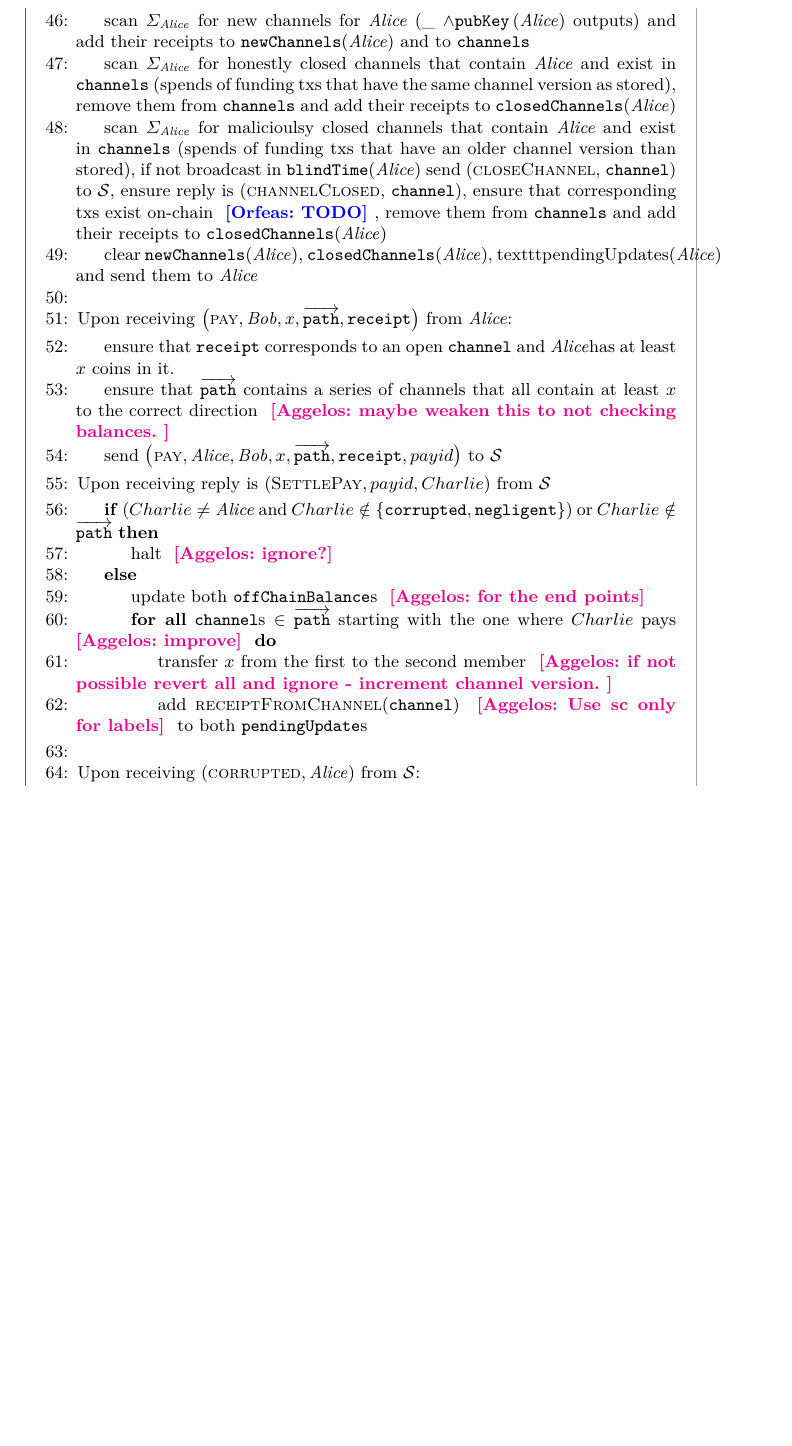
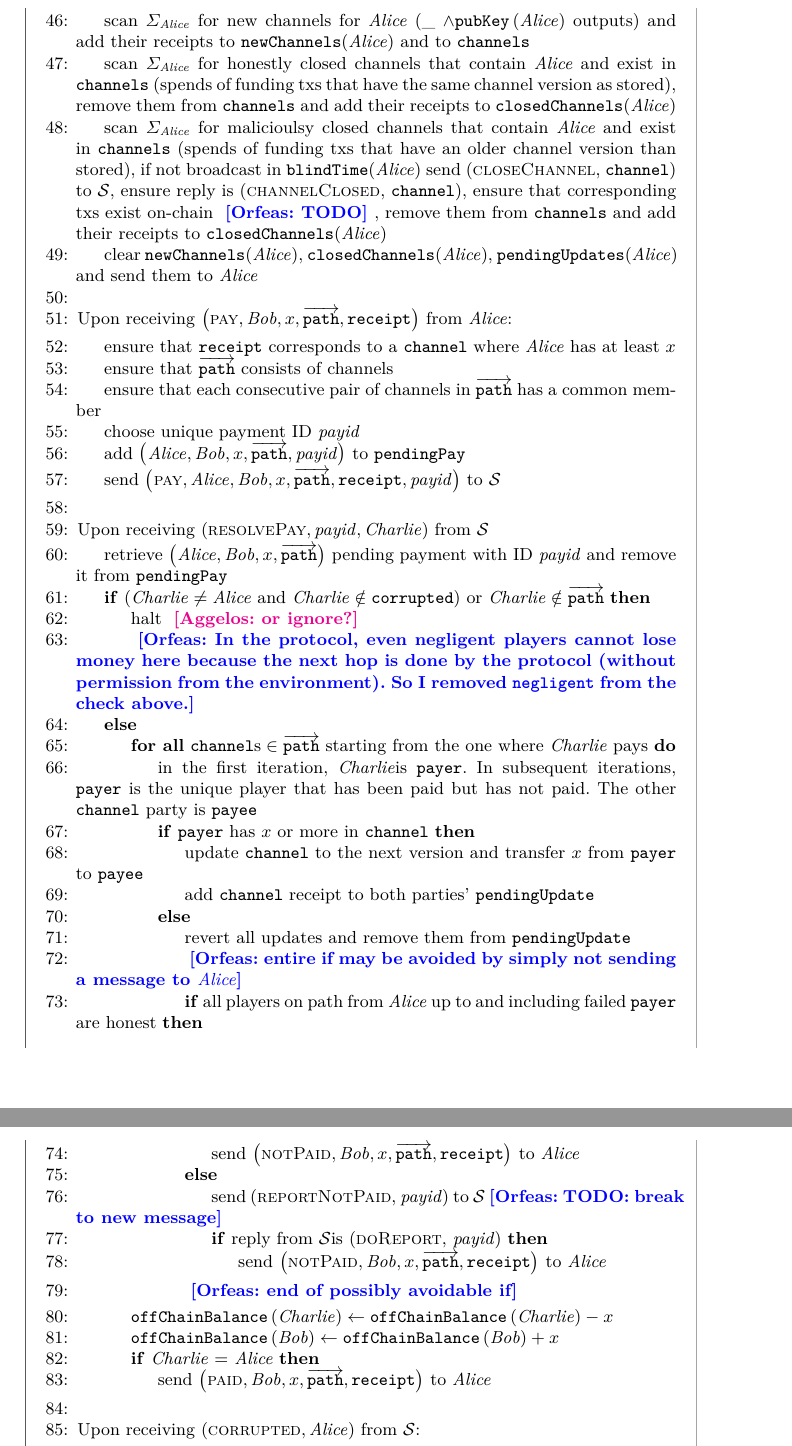
Before and after one commit to OrfeasLitos/PaymentChannels, a LaTeX paper (src/paymentChannels.tex, which reads src/payfunc.tex): part of page 25 of 27 before the commit and two parts of pages 25 and 26 of 27 after it, the two joined at a grey line, cut so that both start at the same text, the shorter picture padded with empty space. Compiled offline with pdfLaTeX.

Commit message:
Write action upon receiving pay

```diff
--- a/src/payfunc.tex
+++ b/src/payfunc.tex
@@ -140,28 +141,74 @@
     \State Upon receiving $\left(\textsc{pay}, \bob, x,
     \overrightarrow{\mathtt{path}}, \mathtt{receipt}\right)$ from \alice:
     \Indent
-      \State ensure that \texttt{receipt} corresponds to an open
-      \texttt{channel} and \alice has at least $x$ coins in it.
-      \State ensure that $\overrightarrow{\mathtt{path}}$ contains a series of
-      channels that all contain at least $x$ to the correct direction \aggelos{maybe weaken this to not checking balances. }
+      \State ensure that \texttt{receipt} corresponds to a \texttt{channel}
+      where \alice{} has at least $x$
+      \State ensure that $\overrightarrow{\mathtt{path}}$ consists of channels
+      \State ensure that each consecutive pair of channels in
+      $\overrightarrow{\mathtt{path}}$ has a common member
+      \State choose unique payment ID \textit{payid}
+      \State add $\left(\alice, \bob, x, \overrightarrow{\mathtt{path}},
+      \mathit{payid}\right)$ to \texttt{pendingPay}
       \State send $\left(\textsc{pay}, \alice, \bob, x,
-      \overrightarrow{\mathtt{path}}, \mathtt{receipt}, payid\right)$ to
-      \simulator
+      \overrightarrow{\mathtt{path}}, \mathtt{receipt}, \mathit{payid}\right)$
+      to \simulator
     \EndIndent
-      \State Upon receiving reply is $\left(\textsc{SettlePay}, payid,
-      Charlie\right)$ from \simulator
-      \Indent
-      \If{($Charlie \neq \alice$ and $Charlie \notin \{  \mathtt{corrupted}, \mathtt{negligent}\} $) or
-      $Charlie \notin \overrightarrow{\mathtt{path}}$}
-        \State halt \aggelos{ignore?}
+    \State
+
+    \State Upon receiving $\left(\textsc{resolvePay}, \mathit{payid},
+    \charlie\right)$ from \simulator
+    \Indent
+      \State retrieve $\left(\alice, \bob, x,
+      \overrightarrow{\mathtt{path}}\right)$ pending payment with ID
+      \textit{payid} and remove it from \texttt{pendingPay}
+      \If{($\charlie \neq \alice$ and $\charlie \notin \mathtt{corrupted}$) or
+      $\charlie \notin \overrightarrow{\mathtt{path}}$}
+        \State halt \aggelos{or ignore?}
+        \State \orfeas{In the protocol, even negligent players cannot lose money
+        here because the next hop is done by the protocol (without permission
+        from the environment). So I removed \texttt{negligent} from the check
+        above.}
       \Else
-                \State update both \texttt{offChainBalance}s \aggelos{for the end points}
         \ForAll{$\mathtt{channel}\text{s} \in \overrightarrow{\mathtt{path}}$
-        starting with the one where $Charlie$ pays \aggelos{improve}}
-          \State transfer $x$ from the first to the second member \aggelos{if not possible revert all and ignore - increment channel version. }
-          \State add \textsc{receiptFromChannel}(\texttt{channel}) \aggelos{Use sc only for labels} to both
-          \texttt{pendingUpdate}s
+        starting from the one where \charlie{} pays}
+          \State in the first iteration, \charlie is \texttt{payer}. In
+          subsequent iterations, \texttt{payer} is the unique player that has
+          been paid but has not paid. The other \texttt{channel} party is
+          \texttt{payee}
+          \If{\texttt{payer} has $x$ or more in \texttt{channel}}
+            \State update \texttt{channel} to the next version and transfer $x$
+            from \texttt{payer} to \texttt{payee}
+            \State add \texttt{channel} receipt to both parties'
+            \texttt{pendingUpdate}
+          \Else
+            \State revert all updates and remove them from
+            \texttt{pendingUpdate}
+            \State \orfeas{entire if may be avoided by simply not sending a
+            message to \alice}
+            \If{all players on path from \alice{} up to and including failed
+            \texttt{payer} are honest}
+              \State send $\left(\textsc{notPaid}, \bob, x,
+              \overrightarrow{\mathtt{path}}, \mathtt{receipt}\right)$ to \alice
+            \Else
+              \State send (\textsc{reportNotPaid}, \textit{payid}) to
+              \simulator \orfeas{TODO: break to new message}
+              \If{reply from \simulator is (\textsc{doReport}, \textit{payid})}
+                \State send $\left(\textsc{notPaid}, \bob, x,
+                \overrightarrow{\mathtt{path}}, \mathtt{receipt}\right)$ to
+                \alice
+              \EndIf
+            \EndIf
+            \State \orfeas{end of possibly avoidable if}
+          \EndIf
         \EndFor
+        \State $\mathtt{offChainBalance}\left(\charlie\right) \gets
+        \mathtt{offChainBalance}\left(\charlie\right) - x$
+        \State $\mathtt{offChainBalance}\left(\bob\right) \gets
+        \mathtt{offChainBalance}\left(\bob\right) + x$
+        \If{\charlie{} = \alice}
+          \State send $\left(\textsc{paid}, \bob, x,
+          \overrightarrow{\mathtt{path}}, \mathtt{receipt}\right)$ to \alice
+        \EndIf
       \EndIf
     \EndIndent
     \State
```
Also changed, not shown: src/payfunc.tex (5 more changed lines).
